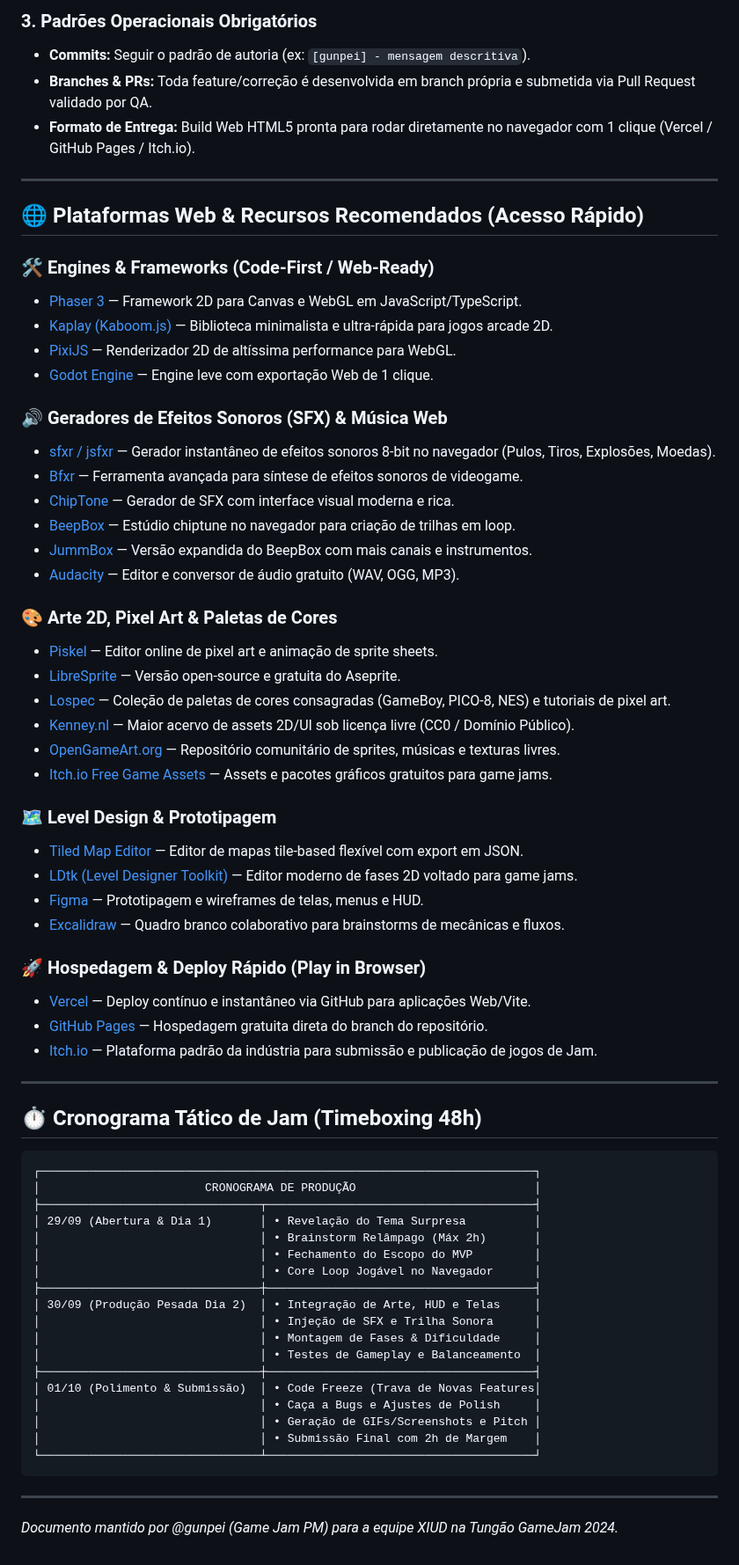
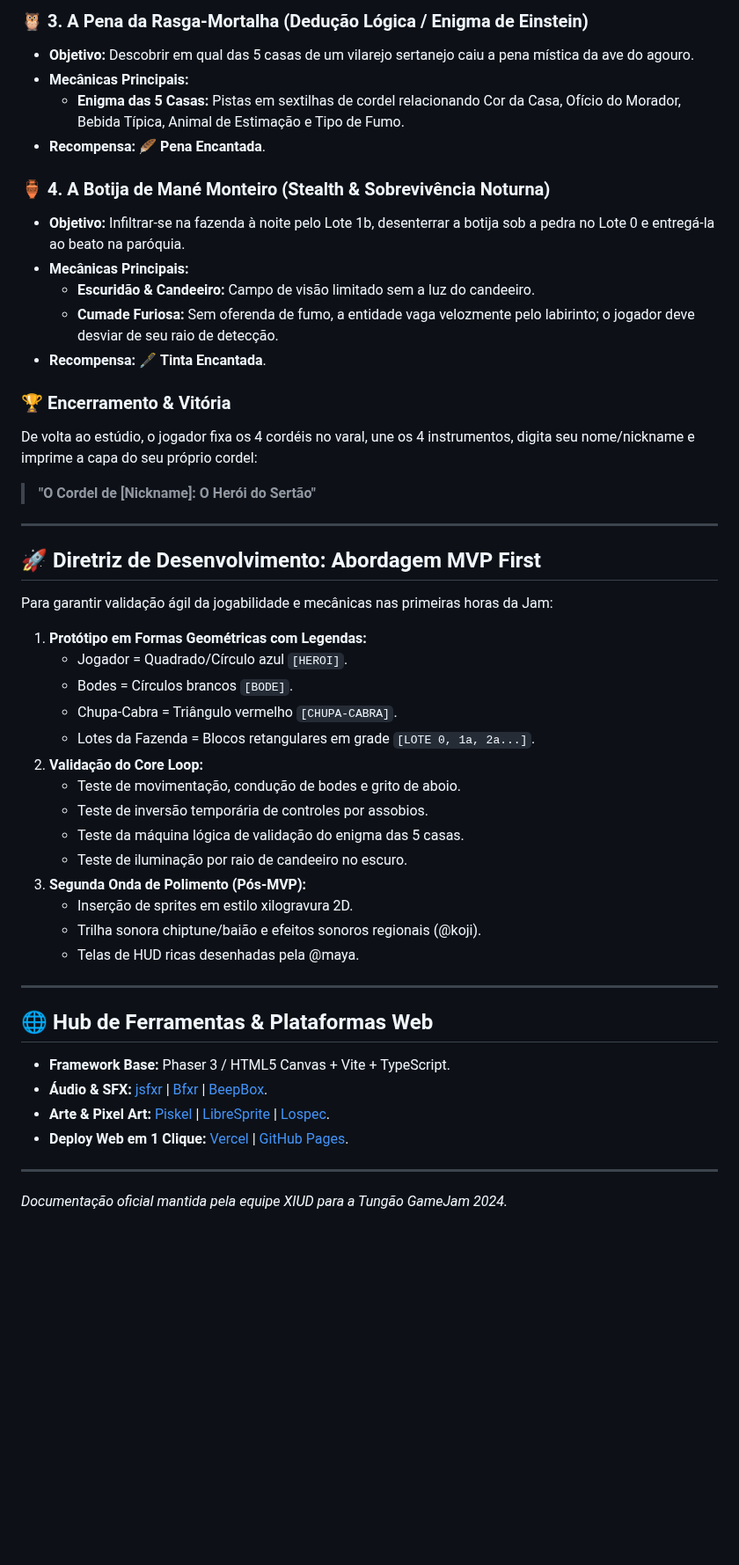
Before and after one commit to Gabriel-Aragao/o-cordel-de-coisinha, a Markdown page: README.md, the part around one of its changes. Shown at 88% size. Rendered like a GitHub page; blank space fills up the shorter version.

Commit message:
[gunpei] - docs: reestruturar README.md com base no resumo oficial

````diff
--- a/README.md
+++ b/README.md
@@ -57,70 +48,50 @@ Caso haja instabilidade na internet ou restrições de download nos computadores
 
-### 3. Padrões Operacionais Obrigatórios
-- **Commits:** Seguir o padrão de autoria (ex: `[gunpei] - mensagem descritiva`).
-- **Branches & PRs:** Toda feature/correção é desenvolvida em branch própria e submetida via Pull Request validado por QA.
-- **Formato de Entrega:** Build Web HTML5 pronta para rodar diretamente no navegador com 1 clique (Vercel / GitHub Pages / Itch.io).
+### 🦉 3. A Pena da Rasga-Mortalha (Dedução Lógica / Enigma de Einstein)
+* **Objetivo:** Descobrir em qual das 5 casas de um vilarejo sertanejo caiu a pena mística da ave do agouro.
+* **Mecânicas Principais:**
+  - **Enigma das 5 Casas:** Pistas em sextilhas de cordel relacionando Cor da Casa, Ofício do Morador, Bebida Típica, Animal de Estimação e Tipo de Fumo.
+* **Recompensa:** 🪶 **Pena Encantada**.
+
+### 🏺 4. A Botija de Mané Monteiro (Stealth & Sobrevivência Noturna)
+* **Objetivo:** Infiltrar-se na fazenda à noite pelo Lote 1b, desenterrar a botija sob a pedra no Lote 0 e entregá-la ao beato na paróquia.
+* **Mecânicas Principais:**
+  - **Escuridão & Candeeiro:** Campo de visão limitado sem a luz do candeeiro.
+  - **Cumade Furiosa:** Sem oferenda de fumo, a entidade vaga velozmente pelo labirinto; o jogador deve desviar de seu raio de detecção.
+* **Recompensa:** 🖋️ **Tinta Encantada**.
+
+### 🏆 Encerramento & Vitória
+De volta ao estúdio, o jogador fixa os 4 cordéis no varal, une os 4 instrumentos, digita seu nome/nickname e imprime a capa do seu próprio cordel:
+> **"O Cordel de [Nickname]: O Herói do Sertão"**
 
 ---
 
-## 🌐 Plataformas Web & Recursos Recomendados (Acesso Rápido)
+## 🚀 Diretriz de Desenvolvimento: Abordagem MVP First
 
-### 🛠️ Engines & Frameworks (Code-First / Web-Ready)
-* [Phaser 3](https://phaser.io/) — Framework 2D para Canvas e WebGL em JavaScript/TypeScript.
-* [Kaplay (Kaboom.js)](https://kaplayjs.com/) — Biblioteca minimalista e ultra-rápida para jogos arcade 2D.
-* [PixiJS](https://pixijs.com/) — Renderizador 2D de altíssima performance para WebGL.
-* [Godot Engine](https://godotengine.org/) — Engine leve com exportação Web de 1 clique.
+Para garantir validação ágil da jogabilidade e mecânicas nas primeiras horas da Jam:
 
-### 🔊 Geradores de Efeitos Sonoros (SFX) & Música Web
-* [sfxr / jsfxr](https://sfxr.me/) — Gerador instantâneo de efeitos sonoros 8-bit no navegador (Pulos, Tiros, Explosões, Moedas).
-* [Bfxr](https://www.bfxr.net/) — Ferramenta avançada para síntese de efeitos sonoros de videogame.
-* [ChipTone](https://sfbgames.itch.io/chiptone) — Gerador de SFX com interface visual moderna e rica.
-* [BeepBox](https://www.beepbox.co/) — Estúdio chiptune no navegador para criação de trilhas em loop.
-* [JummBox](https://jummbus.bitbucket.io/) — Versão expandida do BeepBox com mais canais e instrumentos.
-* [Audacity](https://www.audacityteam.org/) — Editor e conversor de áudio gratuito (WAV, OGG, MP3).
-
-### 🎨 Arte 2D, Pixel Art & Paletas de Cores
-* [Piskel](https://www.piskelapp.com/) — Editor online de pixel art e animação de sprite sheets.
-* [LibreSprite](https://libresprite.github.io/) — Versão open-source e gratuita do Aseprite.
-* [Lospec](https://lospec.com/) — Coleção de paletas de cores consagradas (GameBoy, PICO-8, NES) e tutoriais de pixel art.
-* [Kenney.nl](https://kenney.nl/assets) — Maior acervo de assets 2D/UI sob licença livre (CC0 / Domínio Público).
-* [OpenGameArt.org](https://opengameart.org/) — Repositório comunitário de sprites, músicas e texturas livres.
-* [Itch.io Free Game Assets](https://itch.io/game-assets/free) — Assets e pacotes gráficos gratuitos para game jams.
-
-### 🗺️ Level Design & Prototipagem
-* [Tiled Map Editor](https://www.mapeditor.org/) — Editor de mapas tile-based flexível com export em JSON.
-* [LDtk (Level Designer Toolkit)](https://ldtk.io/) — Editor moderno de fases 2D voltado para game jams.
-* [Figma](https://www.figma.com/) — Prototipagem e wireframes de telas, menus e HUD.
-* [Excalidraw](https://excalidraw.com/) — Quadro branco colaborativo para brainstorms de mecânicas e fluxos.
-
-### 🚀 Hospedagem & Deploy Rápido (Play in Browser)
-* [Vercel](https://vercel.com/) — Deploy contínuo e instantâneo via GitHub para aplicações Web/Vite.
-* [GitHub Pages](https://pages.github.com/) — Hospedagem gratuita direta do branch do repositório.
-* [Itch.io](https://itch.io/) — Plataforma padrão da indústria para submissão e publicação de jogos de Jam.
+1. **Protótipo em Formas Geométricas com Legendas:**
+   - Jogador = Quadrado/Círculo azul `[HEROI]`.
+   - Bodes = Círculos brancos `[BODE]`.
+   - Chupa-Cabra = Triângulo vermelho `[CHUPA-CABRA]`.
+   - Lotes da Fazenda = Blocos retangulares em grade `[LOTE 0, 1a, 2a...]`.
+2. **Validação do Core Loop:**
+   - Teste de movimentação, condução de bodes e grito de aboio.
+   - Teste de inversão temporária de controles por assobios.
+   - Teste da máquina lógica de validação do enigma das 5 casas.
+   - Teste de iluminação por raio de candeeiro no escuro.
+3. **Segunda Onda de Polimento (Pós-MVP):**
+   - Inserção de sprites em estilo xilogravura 2D.
+   - Trilha sonora chiptune/baião e efeitos sonoros regionais (@koji).
+   - Telas de HUD ricas desenhadas pela @maya.
 
 ---
 
-## ⏱️ Cronograma Tático de Jam (Timeboxing 48h)
+## 🌐 Hub de Ferramentas & Plataformas Web
 
-```
-┌────────────────────────────────────────────────────────────────────────┐
-│                        CRONOGRAMA DE PRODUÇÃO                          │
-├────────────────────────────────┬───────────────────────────────────────┤
-│ 29/09 (Abertura & Dia 1)       │ • Revelação do Tema Surpresa          │
-│                                │ • Brainstorm Relâmpago (Máx 2h)       │
-│                                │ • Fechamento do Escopo do MVP         │
-│                                │ • Core Loop Jogável no Navegador      │
-├────────────────────────────────┼───────────────────────────────────────┤
-│ 30/09 (Produção Pesada Dia 2)  │ • Integração de Arte, HUD e Telas     │
-│                                │ • Injeção de SFX e Trilha Sonora      │
-│                                │ • Montagem de Fases & Dificuldade     │
-│                                │ • Testes de Gameplay e Balanceamento  │
-├────────────────────────────────┼───────────────────────────────────────┤
-│ 01/10 (Polimento & Submissão)  │ • Code Freeze (Trava de Novas Features│
-│                                │ • Caça a Bugs e Ajustes de Polish     │
-│                                │ • Geração de GIFs/Screenshots e Pitch │
-│                                │ • Submissão Final com 2h de Margem    │
-└────────────────────────────────┴───────────────────────────────────────┘
-```
+* **Framework Base:** Phaser 3 / HTML5 Canvas + Vite + TypeScript.
+* **Áudio & SFX:** [jsfxr](https://sfxr.me/) | [Bfxr](https://www.bfxr.net/) | [BeepBox](https://www.beepbox.co/).
+* **Arte & Pixel Art:** [Piskel](https://www.piskelapp.com/) | [LibreSprite](https://libresprite.github.io/) | [Lospec](https://lospec.com/).
+* **Deploy Web em 1 Clique:** [Vercel](https://vercel.com/) | [GitHub Pages](https://pages.github.com/).
 
 ---
-*Documento mantido por @gunpei (Game Jam PM) para a equipe XIUD na Tungão GameJam 2024.*
+*Documentação oficial mantida pela equipe XIUD para a Tungão GameJam 2024.*
````
Also changed, not shown: other parts of README.md (+32 -41 lines).
